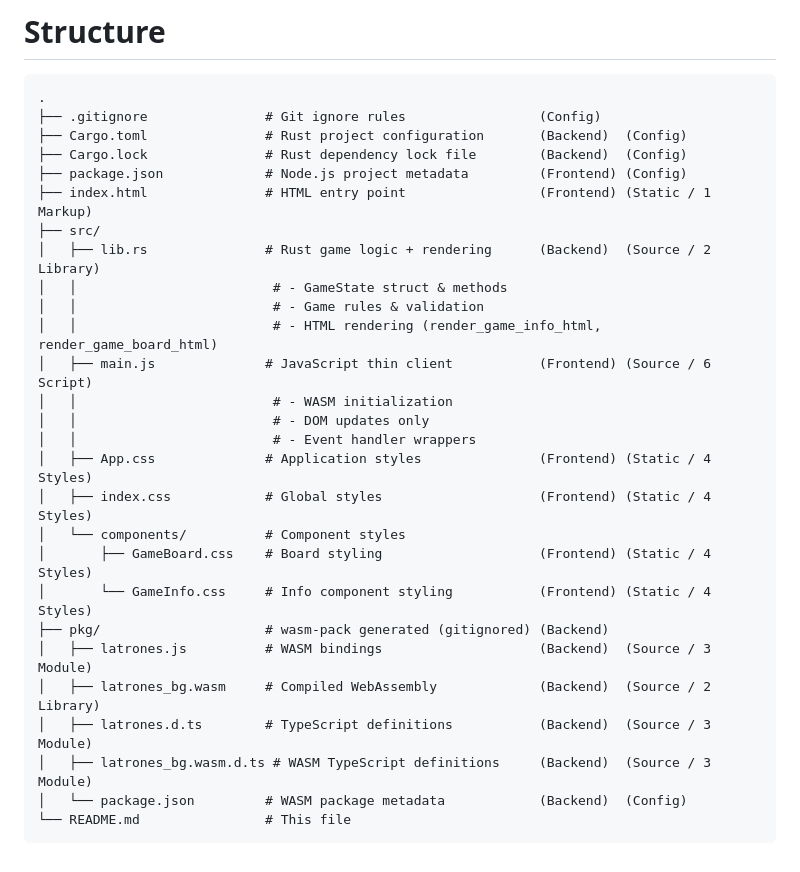
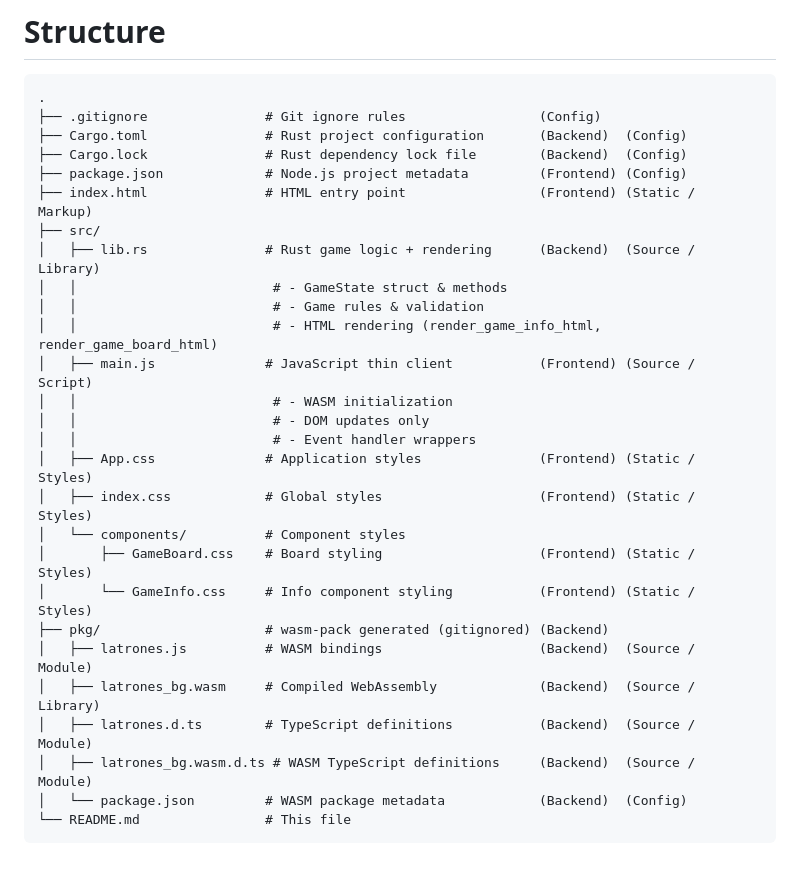
Before and after one commit to azuree0/Latrones, a Markdown page: README.md, the part around the change. Rendered like a GitHub page.

````diff
--- a/README.md
+++ b/README.md
@@ -152,26 +152,26 @@ Latrones influenced the development of later European strategy games and is cons
 ├── Cargo.toml               # Rust project configuration       (Backend)  (Config)
 ├── Cargo.lock               # Rust dependency lock file        (Backend)  (Config)
 ├── package.json             # Node.js project metadata         (Frontend) (Config)
-├── index.html               # HTML entry point                 (Frontend) (Static / 1 Markup)
+├── index.html               # HTML entry point                 (Frontend) (Static /  Markup)
 ├── src/
-│   ├── lib.rs               # Rust game logic + rendering      (Backend)  (Source / 2 Library)
+│   ├── lib.rs               # Rust game logic + rendering      (Backend)  (Source /  Library)
 │   │                         # - GameState struct & methods
 │   │                         # - Game rules & validation
 │   │                         # - HTML rendering (render_game_info_html, render_game_board_html)
-│   ├── main.js              # JavaScript thin client           (Frontend) (Source / 6 Script)
+│   ├── main.js              # JavaScript thin client           (Frontend) (Source /  Script)
 │   │                         # - WASM initialization
 │   │                         # - DOM updates only
 │   │                         # - Event handler wrappers
-│   ├── App.css              # Application styles               (Frontend) (Static / 4 Styles)
-│   ├── index.css            # Global styles                    (Frontend) (Static / 4 Styles)
+│   ├── App.css              # Application styles               (Frontend) (Static /  Styles)
+│   ├── index.css            # Global styles                    (Frontend) (Static /  Styles)
 │   └── components/          # Component styles
-│       ├── GameBoard.css    # Board styling                    (Frontend) (Static / 4 Styles)
-│       └── GameInfo.css     # Info component styling           (Frontend) (Static / 4 Styles)
+│       ├── GameBoard.css    # Board styling                    (Frontend) (Static /  Styles)
+│       └── GameInfo.css     # Info component styling           (Frontend) (Static /  Styles)
 ├── pkg/                     # wasm-pack generated (gitignored) (Backend)
-│   ├── latrones.js          # WASM bindings                    (Backend)  (Source / 3 Module)
-│   ├── latrones_bg.wasm     # Compiled WebAssembly             (Backend)  (Source / 2 Library)
-│   ├── latrones.d.ts        # TypeScript definitions           (Backend)  (Source / 3 Module)
-│   ├── latrones_bg.wasm.d.ts # WASM TypeScript definitions     (Backend)  (Source / 3 Module)
+│   ├── latrones.js          # WASM bindings                    (Backend)  (Source /  Module)
+│   ├── latrones_bg.wasm     # Compiled WebAssembly             (Backend)  (Source /  Library)
+│   ├── latrones.d.ts        # TypeScript definitions           (Backend)  (Source /  Module)
+│   ├── latrones_bg.wasm.d.ts # WASM TypeScript definitions     (Backend)  (Source /  Module)
 │   └── package.json         # WASM package metadata            (Backend)  (Config)
 └── README.md                # This file
 ```
````
